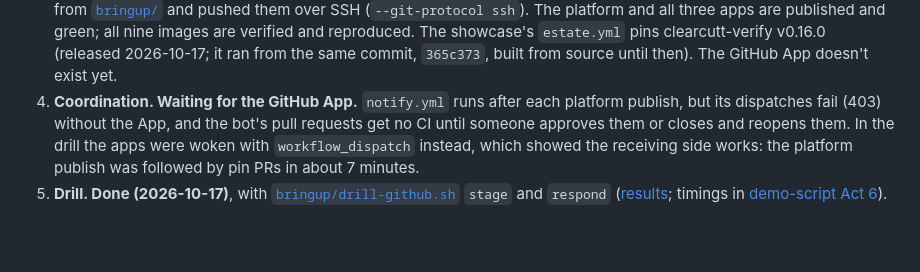
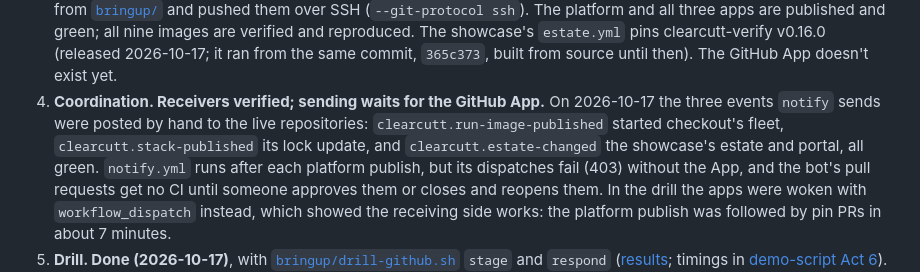
Before and after one commit to northcutted/clearcutt-showcase, a Markdown page: docs/plan.md, the part around the change. Rendered like a GitHub page; blank space fills up the shorter version.

Commit message:
Record that the dispatch receivers work on GitHub
Co-Authored-By: Claude Opus 5.5 <noreply@anthropic.com>

```diff
--- a/docs/plan.md
+++ b/docs/plan.md
@@ -375,7 +375,7 @@ package index rather than the scanner. Wolfi package names have moved
    `estate.yml` pins clearcutt-verify v0.16.0 (released 2026-10-17; it ran
    from the same commit, `365c373`, built from source until then). The
    GitHub App doesn't exist yet.
-4. **Coordination. Waiting for the GitHub App.** `notify.yml` runs after each
+4. **Coordination. Receivers verified; sending waits for the GitHub App.** On 2026-10-17 the three events `notify` sends were posted by hand to the live repositories: `clearcutt.run-image-published` started checkout's fleet, `clearcutt.stack-published` its lock update, and `clearcutt.estate-changed` the showcase's estate and portal, all green. `notify.yml` runs after each
    platform publish, but its dispatches fail (403) without the App, and the
    bot's pull requests get no CI until someone approves them or closes and
    reopens them. In the drill the apps were woken with `workflow_dispatch`
```
